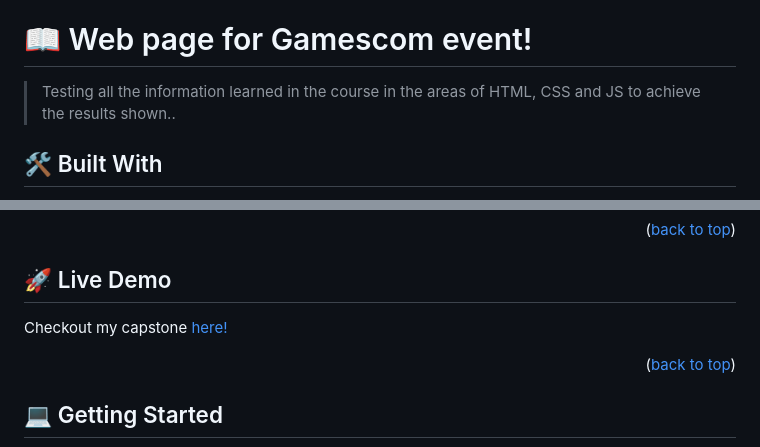
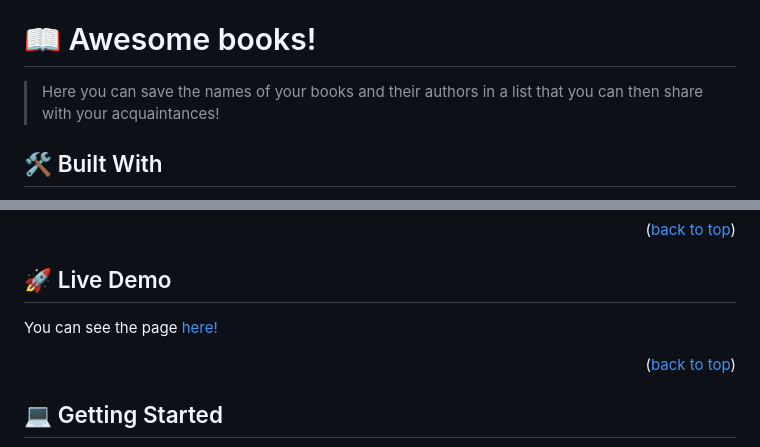
Before and after one commit to enmanuelbayen/Awesome-Books, a Markdown page: README.md, 2 parts joined by grey strips. Rendered like a GitHub page.

Commit message:
CR Changes

```diff
--- a/README.md
+++ b/README.md
@@ -39,9 +39,9 @@ Will have future changes in the next days!
 
 
 
-# 📖 Web page for Gamescom event! <a name="about-project"></a>
+# 📖 Awesome books!  <a name="about-project"></a>
 
-> Testing all the information learned in the course in the areas of HTML, CSS and JS to achieve the results shown..
+> Here you can save the names of your books and their authors in a list that you can then share with your acquaintances!
 
 
 ## 🛠 Built With <a name="built-with"></a>
@@ -73,7 +73,7 @@ Will have future changes in the next days!
 
 ## 🚀 Live Demo <a name="live-demo"></a>
 
-<p> Checkout my capstone <a href="#" target="_blank" rel="noopener noreferrer"> here!</a> </p>
+<p> You can see the page <a href="https://enmanuelbayen.github.io/Awesome-Books/" target="_blank" rel="noopener noreferrer"> here!</a> </p>
 
 <p align="right">(<a href="#readme-top">back to top</a>)</p>
 
```
